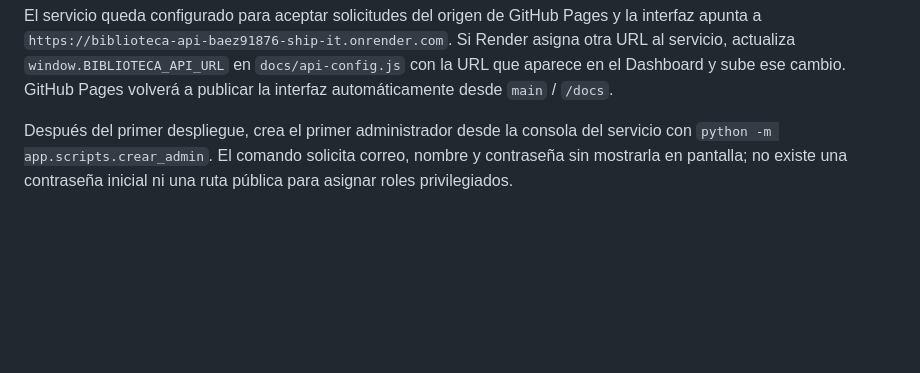
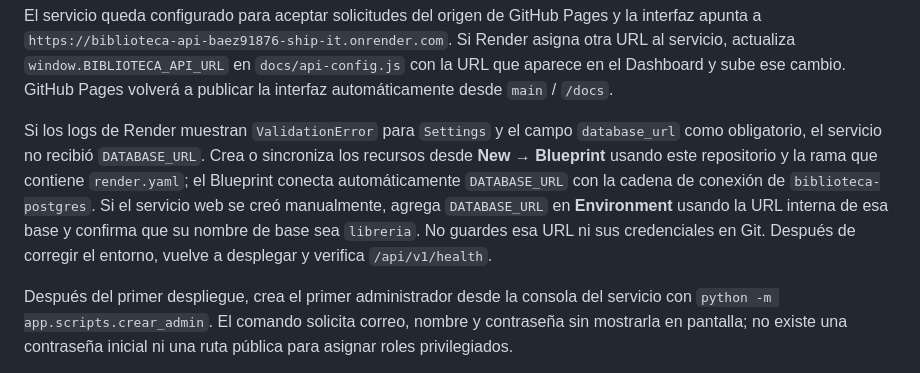
Before and after one commit to baez91876-ship-it/BIBLIOTECA, a Markdown page: README.md, the part around the change. GitHub-like rendering; blank space fills up the shorter version.

Commit message:
docs: explain Render DATABASE_URL validation error
Co-authored-by: Copilot <223556219+Copilot@users.noreply.github.com>

```diff
--- a/README.md
+++ b/README.md
@@ -90,6 +90,16 @@ Pages y la interfaz apunta a
 URL al servicio, actualiza `window.BIBLIOTECA_API_URL` en `docs/api-config.js`
 con la URL que aparece en el Dashboard y sube ese cambio. GitHub Pages volverá a
 publicar la interfaz automáticamente desde `main` / `/docs`.
+
+Si los logs de Render muestran `ValidationError` para `Settings` y el campo
+`database_url` como obligatorio, el servicio no recibió `DATABASE_URL`. Crea o
+sincroniza los recursos desde **New → Blueprint** usando este repositorio y la
+rama que contiene `render.yaml`; el Blueprint conecta automáticamente
+`DATABASE_URL` con la cadena de conexión de `biblioteca-postgres`. Si el servicio
+web se creó manualmente, agrega `DATABASE_URL` en **Environment** usando la URL
+interna de esa base y confirma que su nombre de base sea `libreria`. No guardes
+esa URL ni sus credenciales en Git. Después de corregir el entorno, vuelve a
+desplegar y verifica `/api/v1/health`.
 
 Después del primer despliegue, crea el primer administrador desde la consola
 del servicio con `python -m app.scripts.crear_admin`. El comando solicita correo,
```
